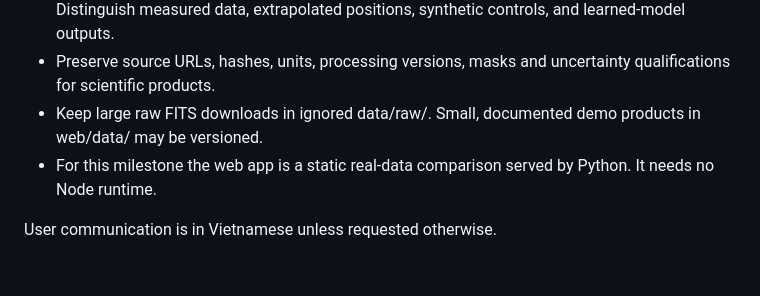
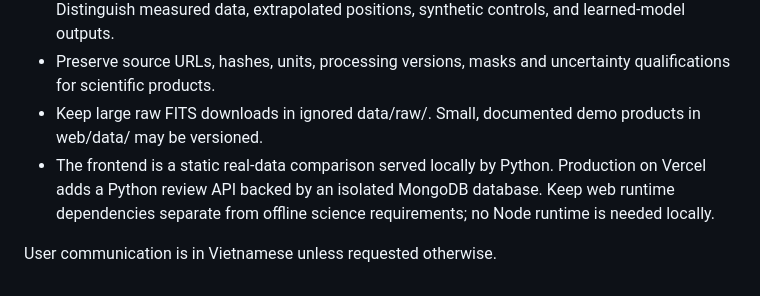
Before and after one commit to dakiemdarktharr/nosleepclub_nasa_spherex, a Markdown page: AGENTS.md, the part around the change. GitHub-like rendering.

```diff
--- a/AGENTS.md
+++ b/AGENTS.md
@@ -8,6 +8,6 @@ The user wants each delivery to make the current product easy to inspect and the
 - Do not silently turn a validated software operation into a confirmed astronomical detection. Distinguish measured data, extrapolated positions, synthetic controls, and learned-model outputs.
 - Preserve source URLs, hashes, units, processing versions, masks and uncertainty qualifications for scientific products.
 - Keep large raw FITS downloads in ignored data/raw/. Small, documented demo products in web/data/ may be versioned.
-- For this milestone the web app is a static real-data comparison served by Python. It needs no Node runtime.
+- The frontend is a static real-data comparison served locally by Python. Production on Vercel adds a Python review API backed by an isolated MongoDB database. Keep web runtime dependencies separate from offline science requirements; no Node runtime is needed locally.
 
 User communication is in Vietnamese unless requested otherwise.
```
Also changed, not shown: README.md (+1 -1 lines), docs/DEPLOYMENT.md (+4 -0 lines), docs/wise0855-production.jpg (added), 2 other files.
